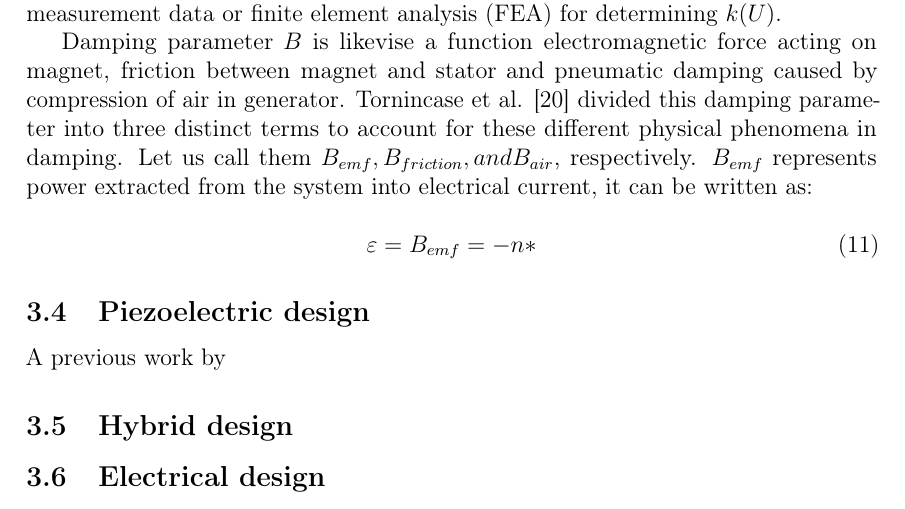
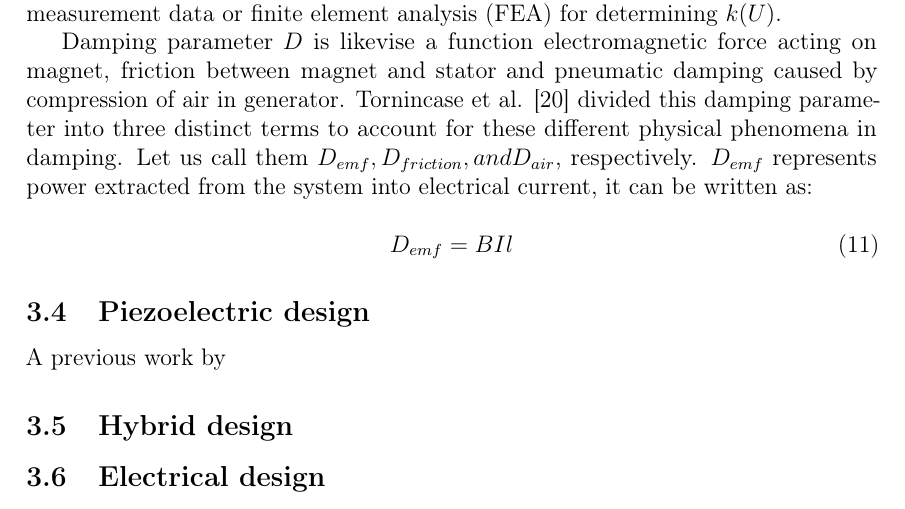
Before and after one commit to ojousima/thesis, a LaTeX thesis (thesis.tex, which reads design.tex): part of page 20 of 23, cut so that both start at the same text. Compiled offline with pdfLaTeX; a LaTeX package or settings file that is missing is left out.

Commit message:
Change name of damping constant to D

```diff
--- a/design.tex
+++ b/design.tex
@@ -133,11 +133,10 @@ where $m_l, m_u, m_r$ are magnetic dipole moments of lower suspending magnet, up
 
 Regrettably, the expression \eqref{eq:magnetic_force_middle} is very inaccurate for magnets where diameter is large compared to thickness of magnet, and the problems are compounded when distance between magnets is small. Therefore final design should be optimized using measurement data or finite element analysis (FEA) for determining $k(U)$.
 
-Damping parameter $B$ is likevise a function electromagnetic force acting on magnet, friction between magnet and stator and pneumatic damping caused by compression of air in generator. Tornincase et al. \cite{Tornincasa2012} divided this damping parameter into three distinct terms to account for these different physical phenomena in damping. Let us call them $B_{emf}, B_{friction}, and B_{air}$, respectively. $B_{emf}$ represents power extracted from the system into electrical current, it can be written as:
+Damping parameter $D$ is likevise a function electromagnetic force acting on magnet, friction between magnet and stator and pneumatic damping caused by compression of air in generator. Tornincase et al. \cite{Tornincasa2012} divided this damping parameter into three distinct terms to account for these different physical phenomena in damping. Let us call them $D_{emf}, D_{friction}, and D_{air}$, respectively. $D_{emf}$ represents power extracted from the system into electrical current, it can be written as:
 
 \begin{equation}\label{eq:emf_force_middle}
-  \varepsilon =
-  B_{emf} = -n *
+  D_{emf} = BIl
 \end{equation}
 
 \subsection{Piezoelectric design}
```
Also changed, not shown: images/own_dwg/MSD.jpg, design.tex (6 more changed lines).
